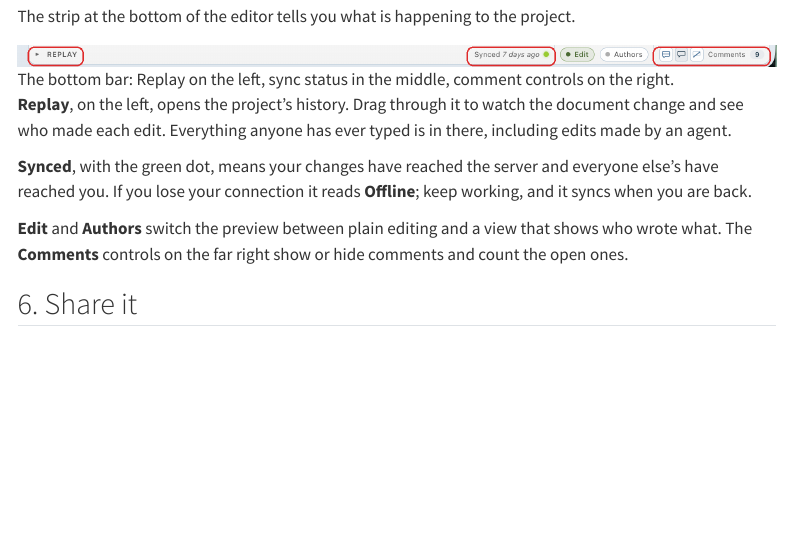
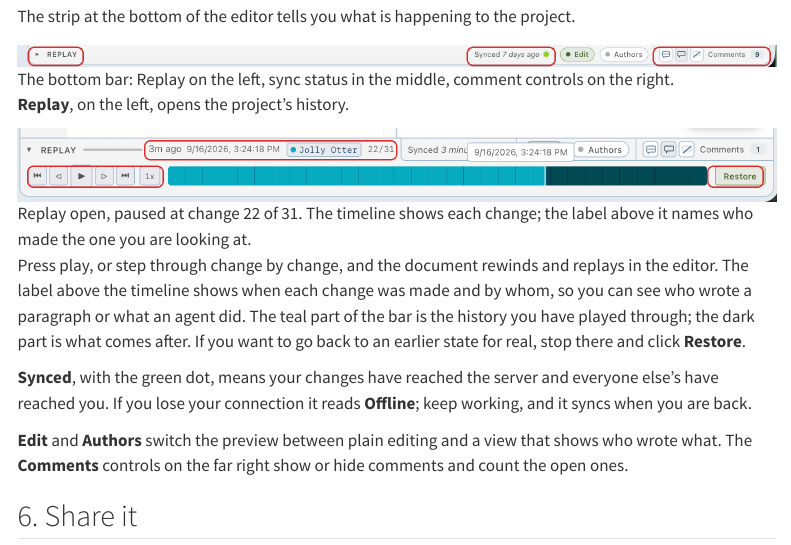
Before and after one commit to quarto-dev/quarto-hub, a Quarto document (get-started.qmd): the page in a window 1100 px wide, from 4370 px down. Rendered offline with R 4.5, knitr and Pandoc in place of Quarto, with nearby package versions; menus at the side of the page are left out.

Commit message:
Get started: Replay screenshot and walkthrough

```diff
--- a/get-started.qmd
+++ b/get-started.qmd
@@ -109,7 +109,13 @@ The strip at the bottom of the editor tells you what is happening to the project
 ![The bottom bar: Replay on the left, sync status in the middle, comment controls on the right.](images/get-started/04b-status-bar.png)
 :::
 
-**Replay**, on the left, opens the project's history. Drag through it to watch the document change and see who made each edit. Everything anyone has ever typed is in there, including edits made by an agent.
+**Replay**, on the left, opens the project's history.
+
+::: {.shot}
+![Replay open, paused at change 22 of 31. The timeline shows each change; the label above it names who made the one you are looking at.](images/get-started/04c-replay.png)
+:::
+
+Press play, or step through change by change, and the document rewinds and replays in the editor. The label above the timeline shows when each change was made and by whom, so you can see who wrote a paragraph or what an agent did. The teal part of the bar is the history you have played through; the dark part is what comes after. If you want to go back to an earlier state for real, stop there and click **Restore**.
 
 **Synced**, with the green dot, means your changes have reached the server and everyone else's have reached you. If you lose your connection it reads **Offline**; keep working, and it syncs when you are back.
 
```
Also changed, not shown: images/get-started/04c-replay.png (added), images/get-started/raw/04c-replay-end.png (added), images/get-started/raw/04c-replay-mid.png (added).
